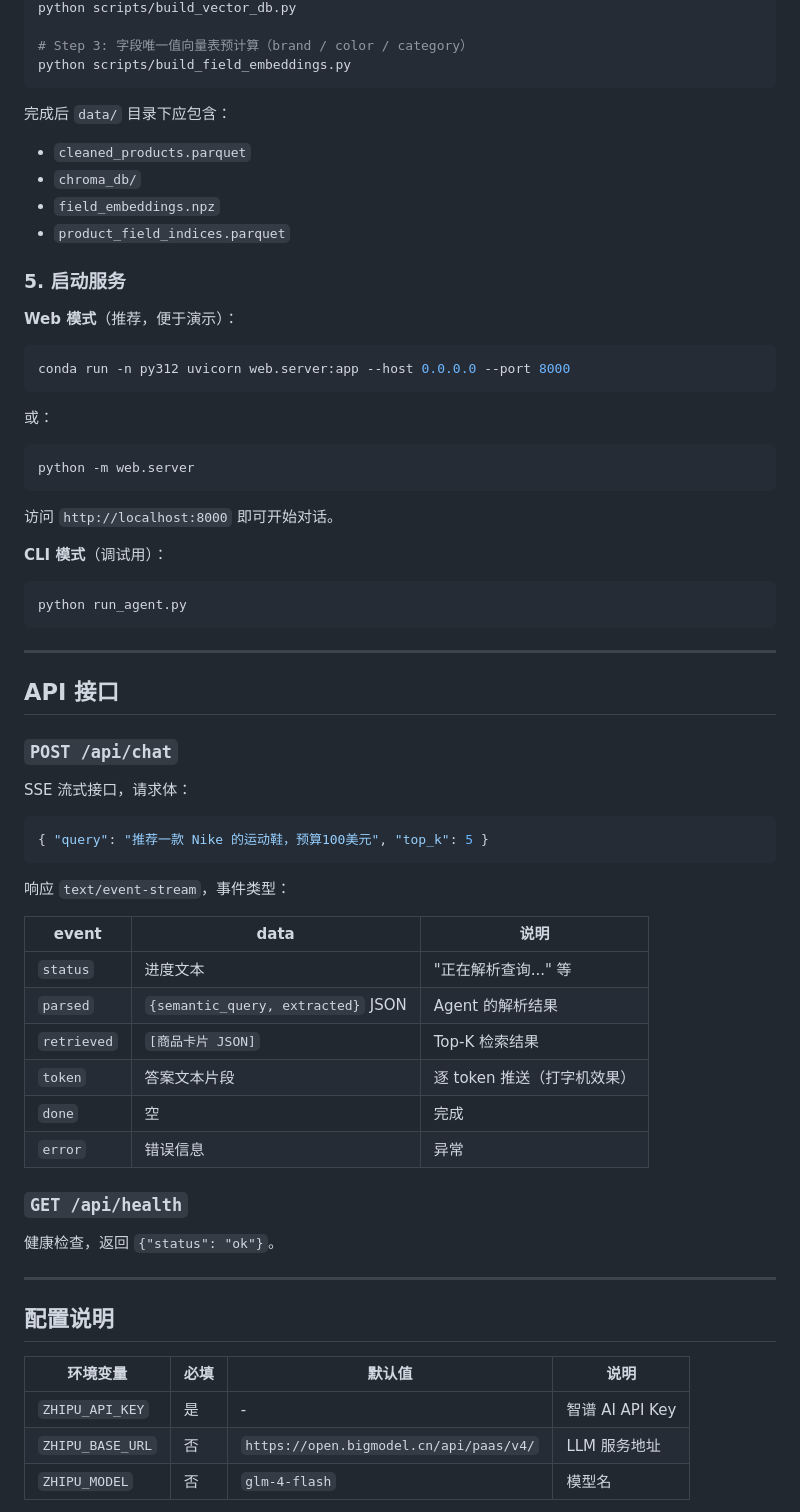
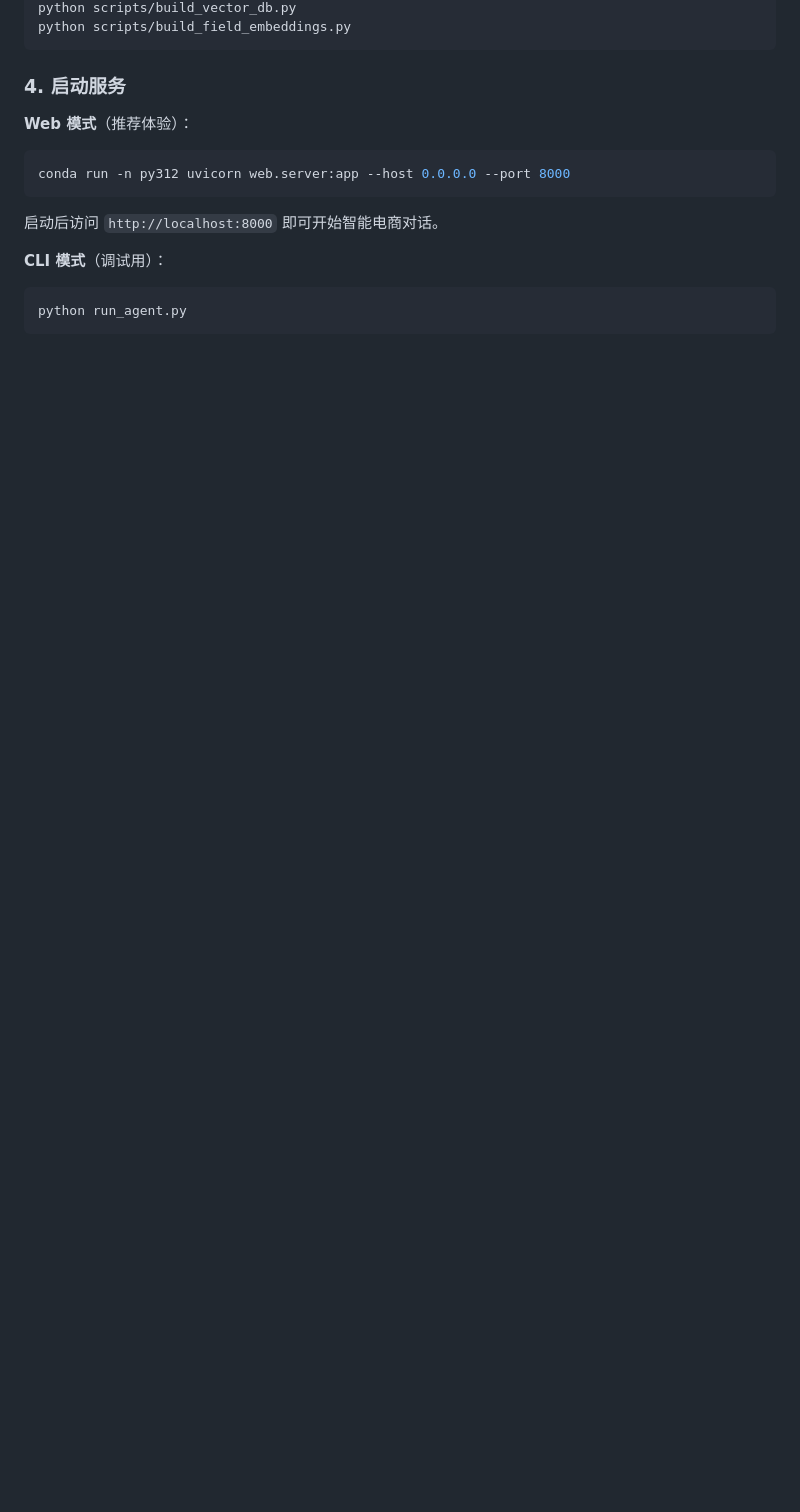
Before and after one commit to Leoi-JR/product-qa-agent, a Markdown page: README.md, the part around one of its changes. Rendered like a GitHub page; blank space fills up the shorter version.

````diff
--- a/README.md
+++ b/README.md
@@ -177,72 +130,19 @@ python scripts/data_governance.py
 python scripts/build_vector_db.py
-
-# Step 3: 字段唯一值向量表预计算（brand / color / category）
 python scripts/build_field_embeddings.py
 ```
 
-完成后 `data/` 目录下应包含：
+### 4. 启动服务
 
-- `cleaned_products.parquet`
-- `chroma_db/`
-- `field_embeddings.npz`
-- `product_field_indices.parquet`
-
-### 5. 启动服务
-
-**Web 模式**（推荐，便于演示）：
+**Web 模式**（推荐体验）：
 
 ```bash
 conda run -n py312 uvicorn web.server:app --host 0.0.0.0 --port 8000
 ```
 
-或：
-
-```bash
-python -m web.server
-```
-
-访问 `http://localhost:8000` 即可开始对话。
+启动后访问 `http://localhost:8000` 即可开始智能电商对话。
 
 **CLI 模式**（调试用）：
 
 ```bash
 python run_agent.py
 ```
-
----
-
-## API 接口
-
-### `POST /api/chat`
-
-SSE 流式接口，请求体：
-
-```json
-{ "query": "推荐一款 Nike 的运动鞋，预算100美元", "top_k": 5 }
-```
-
-响应 `text/event-stream`，事件类型：
-
-| event      | data                                          | 说明                       |
-| ---------- | --------------------------------------------- | -------------------------- |
-| `status`   | 进度文本                                       | "正在解析查询..." 等        |
-| `parsed`   | `{semantic_query, extracted}` JSON            | Agent 的解析结果           |
-| `retrieved`| `[商品卡片 JSON]`                              | Top-K 检索结果             |
-| `token`    | 答案文本片段                                   | 逐 token 推送（打字机效果） |
-| `done`     | 空                                            | 完成                       |
-| `error`    | 错误信息                                       | 异常                       |
-
-### `GET /api/health`
-
-健康检查，返回 `{"status": "ok"}`。
-
----
-
-## 配置说明
-
-| 环境变量           | 必填 | 默认值                                          | 说明                |
-| ------------------ | ---- | ----------------------------------------------- | ------------------- |
-| `ZHIPU_API_KEY`    | 是   | -                                               | 智谱 AI API Key     |
-| `ZHIPU_BASE_URL`   | 否   | `https://open.bigmodel.cn/api/paas/v4/`         | LLM 服务地址        |
-| `ZHIPU_MODEL`      | 否   | `glm-4-flash`                                   | 模型名              |
-
````
Also changed, not shown: other parts of README.md (+49 -135 lines).
